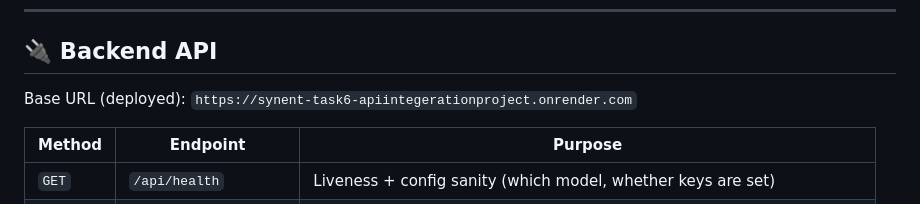
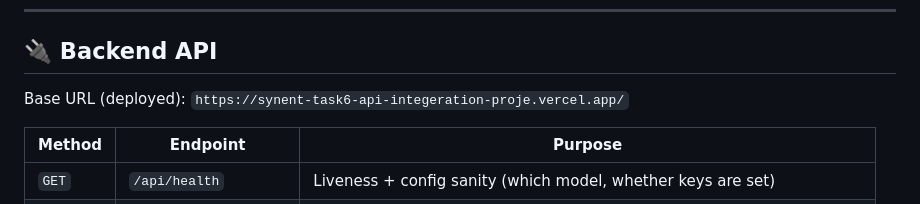
Before and after one commit to Nandani1512/synent-task6-APIIntegerationProject_Nandani, a Markdown page: README.md, the part around the change. GitHub-like rendering.

Commit message:
Update README details

```diff
--- a/README.md
+++ b/README.md
@@ -107,7 +107,7 @@ config.local.js (local only)               POST /api/resume/enhance
 
 ## 🔌 Backend API
 
-Base URL (deployed): `https://synent-task6-apiintegerationproject.onrender.com`
+Base URL (deployed): `https://synent-task6-api-integeration-proje.vercel.app/`
 
 | Method | Endpoint | Purpose |
 |--------|----------|---------|
```
